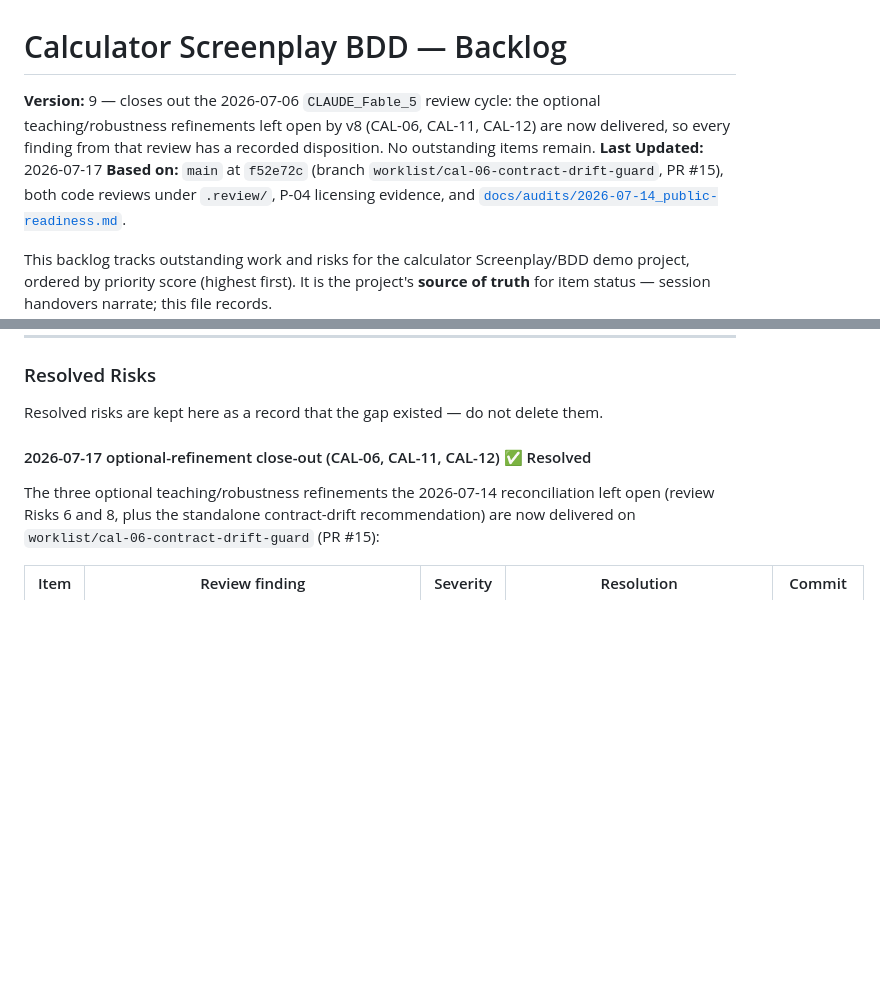
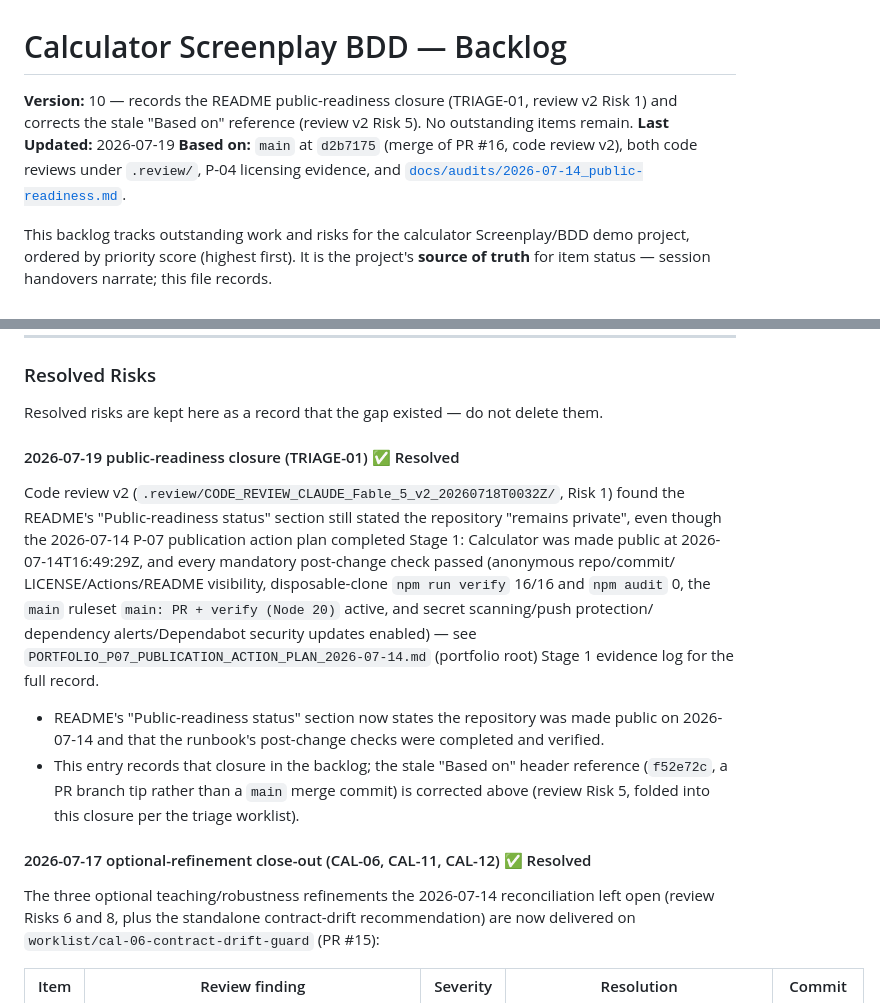
Before and after one commit to NeoCognitus70/calculator-screenplay-bdd, a Markdown page: docs/backlog.md, 2 parts joined by grey strips. GitHub-like rendering; blank space fills up the shorter version.

Commit message:
docs(TRIAGE-01): correct the README public-readiness claim and reconcile the backlog
README's "Public-readiness status" section still said the repository "remains
private", but P-07 Stage 1 made it public on 2026-07-14T16:49:29Z with every
post-change check passed. State the actual status instead. Bump the backlog
to v10 recording the closure and re-point the stale "Based on" ref from a PR
branch tip to the current main merge commit (review v2 Risks 1 and 5).

npm run verify: 18/18 green.

```diff
--- a/docs/backlog.md
+++ b/docs/backlog.md
@@ -7,12 +7,11 @@
 
 # Calculator Screenplay BDD — Backlog
 
-**Version:** 9 — closes out the 2026-07-06 `CLAUDE_Fable_5` review cycle: the optional
-teaching/robustness refinements left open by v8 (CAL-06, CAL-11, CAL-12) are now delivered, so
-every finding from that review has a recorded disposition. No outstanding items remain.
-**Last Updated:** 2026-07-17
-**Based on:** `main` at `f52e72c` (branch `worklist/cal-06-contract-drift-guard`, PR #15), both
-code reviews under `.review/`, P-04 licensing evidence, and
+**Version:** 10 — records the README public-readiness closure (TRIAGE-01, review v2 Risk 1) and
+corrects the stale "Based on" reference (review v2 Risk 5). No outstanding items remain.
+**Last Updated:** 2026-07-19
+**Based on:** `main` at `d2b7175` (merge of PR #16, code review v2), both code reviews under
+`.review/`, P-04 licensing evidence, and
 [`docs/audits/2026-07-14_public-readiness.md`](./audits/2026-07-14_public-readiness.md).
 
 This backlog tracks outstanding work and risks for the calculator Screenplay/BDD demo project,
@@ -36,6 +35,24 @@ _No outstanding risks._
 ### Resolved Risks
 
 Resolved risks are kept here as a record that the gap existed — do not delete them.
+
+#### 2026-07-19 public-readiness closure (TRIAGE-01) ✅ Resolved
+
+Code review v2 (`.review/CODE_REVIEW_CLAUDE_Fable_5_v2_20260718T0032Z/`, Risk 1) found the
+README's "Public-readiness status" section still stated the repository "remains private", even
+though the 2026-07-14 P-07 publication action plan completed Stage 1: Calculator was made public
+at 2026-07-14T16:49:29Z, and every mandatory post-change check passed (anonymous repo/commit/
+LICENSE/Actions/README visibility, disposable-clone `npm run verify` 16/16 and `npm audit` 0, the
+`main` ruleset `main: PR + verify (Node 20)` active, and secret scanning/push protection/
+dependency alerts/Dependabot security updates enabled) — see
+`PORTFOLIO_P07_PUBLICATION_ACTION_PLAN_2026-07-14.md` (portfolio root) Stage 1 evidence log for
+the full record.
+
+- README's "Public-readiness status" section now states the repository was made public on
+  2026-07-14 and that the runbook's post-change checks were completed and verified.
+- This entry records that closure in the backlog; the stale "Based on" header reference
+  (`f52e72c`, a PR branch tip rather than a `main` merge commit) is corrected above (review
+  Risk 5, folded into this closure per the triage worklist).
 
 #### 2026-07-17 optional-refinement close-out (CAL-06, CAL-11, CAL-12) ✅ Resolved
 
```
Also changed, not shown: README.md (+4 -3 lines).
